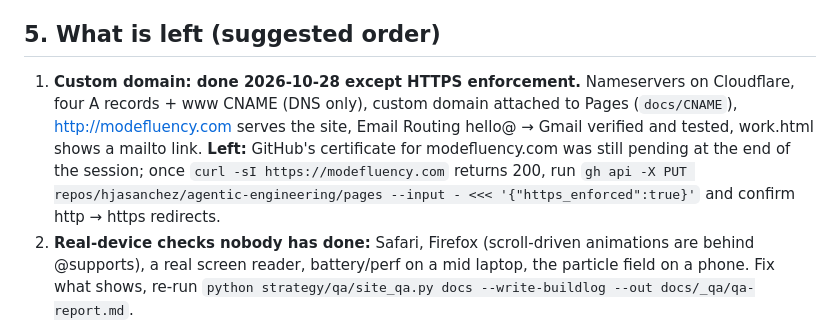
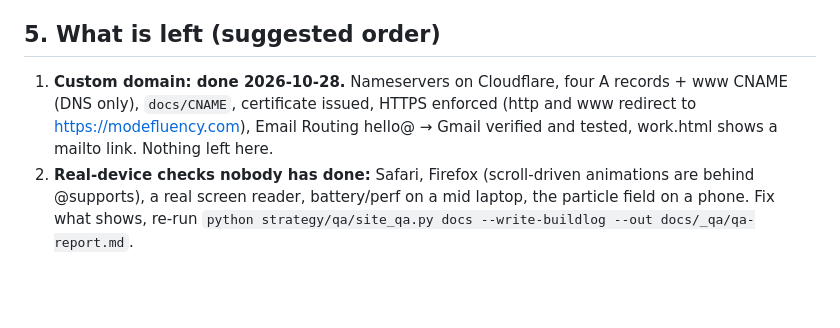
Before and after one commit to hjasanchez/agentic-engineering, a Markdown page: strategy/HANDOFF.md, the part around the change. Rendered like a GitHub page; blank space fills up the shorter version.

Commit message:
Handoff: custom domain and HTTPS done
Co-Authored-By: Claude Fable 5.1 <noreply@anthropic.com>

```diff
--- a/strategy/HANDOFF.md
+++ b/strategy/HANDOFF.md
@@ -66,11 +66,9 @@ answers/README/offer https://claude.ai/artifact/8GfCvf7a8Kxq1VvVsGxT7W
    PR #2 merged; GitHub Pages enabled and verified.
 
 ## 5. What is left (suggested order)
-1. **Custom domain: done 2026-10-28 except HTTPS enforcement.** Nameservers on Cloudflare, four A records + www CNAME (DNS only),
-   custom domain attached to Pages (`docs/CNAME`), http://modefluency.com serves the site, Email Routing hello@ → Gmail verified
-   and tested, work.html shows a mailto link. **Left:** GitHub's certificate for modefluency.com was still pending at the end of the
-   session; once `curl -sI https://modefluency.com` returns 200, run
-   `gh api -X PUT repos/hjasanchez/agentic-engineering/pages --input - <<< '{"https_enforced":true}'` and confirm http → https redirects.
+1. **Custom domain: done 2026-10-28.** Nameservers on Cloudflare, four A records + www CNAME (DNS only), `docs/CNAME`,
+   certificate issued, HTTPS enforced (http and www redirect to https://modefluency.com), Email Routing hello@ → Gmail verified and
+   tested, work.html shows a mailto link. Nothing left here.
 2. **Real-device checks nobody has done:** Safari, Firefox (scroll-driven animations are behind @supports), a real screen reader, battery/perf
    on a mid laptop, the particle field on a phone. Fix what shows, re-run `python strategy/qa/site_qa.py docs --write-buildlog --out docs/_qa/qa-report.md`.
 3. **Still open for Henrique:** the first harness-kit job family (the one he knows from his day job); whether to polish the Oracle and Genie
```
